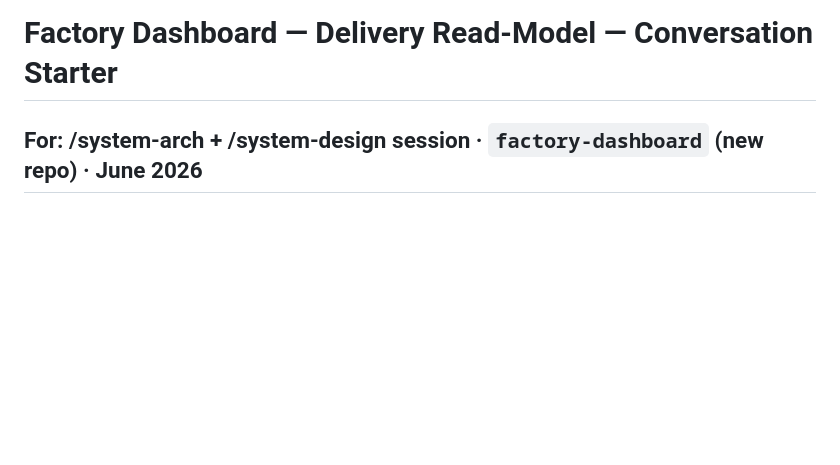
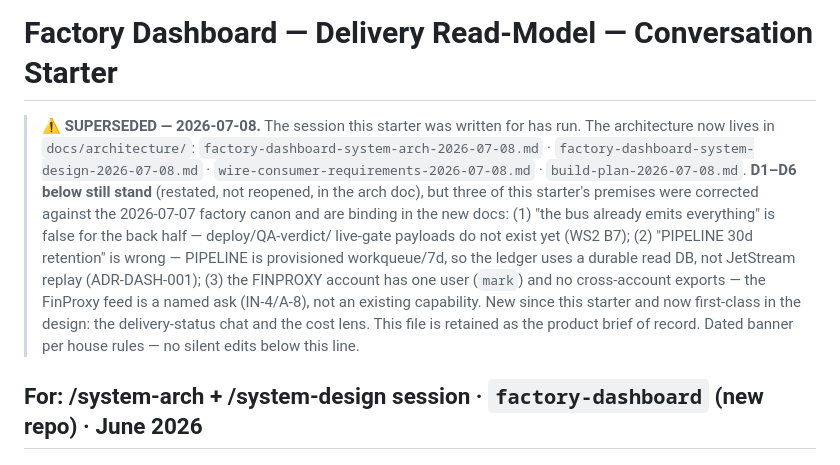
Before and after one commit to guardkit/factory-dashboard, a Markdown page: docs/research/factory-dashboard-conversation-starter.md, the part around the change. Drawn GitHub-style; blank space fills up the shorter version.

Commit message:
Add dated supersession banner to conversation starter, pointing at the 2026-07-08 architecture set
Co-Authored-By: Claude Fable 5 <noreply@anthropic.com>

```diff
--- a/docs/research/factory-dashboard-conversation-starter.md
+++ b/docs/research/factory-dashboard-conversation-starter.md
@@ -1,4 +1,19 @@
 # Factory Dashboard — Delivery Read-Model — Conversation Starter
+
+> **⚠️ SUPERSEDED — 2026-07-08.** The session this starter was written for has run. The
+> architecture now lives in `docs/architecture/`:
+> `factory-dashboard-system-arch-2026-07-08.md` · `factory-dashboard-system-design-2026-07-08.md`
+> · `wire-consumer-requirements-2026-07-08.md` · `build-plan-2026-07-08.md`.
+> **D1–D6 below still stand** (restated, not reopened, in the arch doc), but three of this
+> starter's premises were corrected against the 2026-07-07 factory canon and are binding in the
+> new docs: (1) "the bus already emits everything" is false for the back half — deploy/QA-verdict/
+> live-gate payloads do not exist yet (WS2 B7); (2) "PIPELINE 30d retention" is wrong — PIPELINE
+> is provisioned workqueue/7d, so the ledger uses a durable read DB, not JetStream replay
+> (ADR-DASH-001); (3) the FINPROXY account has one user (`mark`) and no cross-account exports —
+> the FinProxy feed is a named ask (IN-4/A-8), not an existing capability. New since this
+> starter and now first-class in the design: the delivery-status chat and the cost lens.
+> This file is retained as the product brief of record. Dated banner per house rules — no
+> silent edits below this line.
 
 ## For: /system-arch + /system-design session · `factory-dashboard` (new repo) · June 2026
 
```
